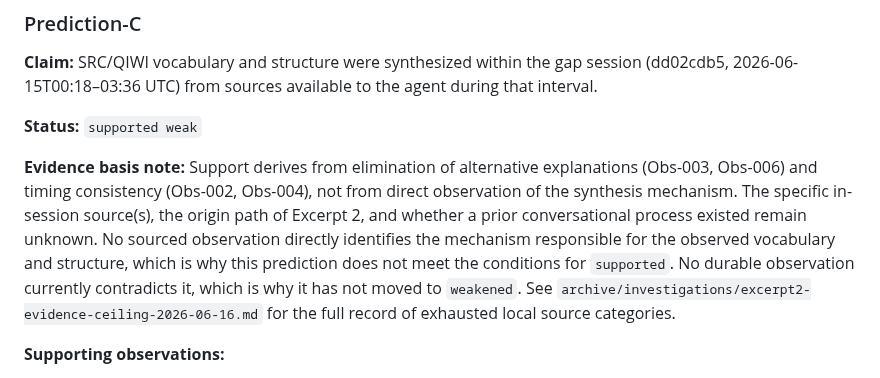
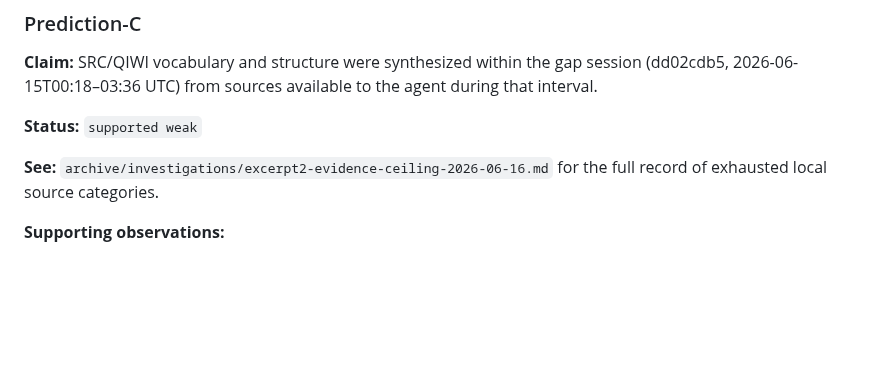
Before and after one commit to artemidamoon2223-collab/Arcium-messenger-, a Markdown page: research/src-qiwi/predictions.md, the part around the change. Rendered like a GitHub page; blank space fills up the shorter version.

```diff
--- a/research/src-qiwi/predictions.md
+++ b/research/src-qiwi/predictions.md
@@ -56,16 +56,7 @@ available to the agent during that interval.
 
 **Status:** `supported weak`
 
-**Evidence basis note:** Support derives from elimination of alternative
-explanations (Obs-003, Obs-006) and timing consistency (Obs-002,
-Obs-004), not from direct observation of the synthesis mechanism.
-The specific in-session source(s), the origin path of Excerpt 2, and
-whether a prior conversational process existed remain unknown. No
-sourced observation directly identifies the mechanism responsible for
-the observed vocabulary and structure, which is why this prediction
-does not meet the conditions for `supported`. No durable observation
-currently contradicts it, which is why it has not moved to `weakened`.
-See `archive/investigations/excerpt2-evidence-ceiling-2026-06-16.md`
+**See:** `archive/investigations/excerpt2-evidence-ceiling-2026-06-16.md`
 for the full record of exhausted local source categories.
 
 **Supporting observations:**
```
Also changed, not shown: research/src-qiwi/REPOSITORY_MAP.md (deleted, +0 -166 lines).
